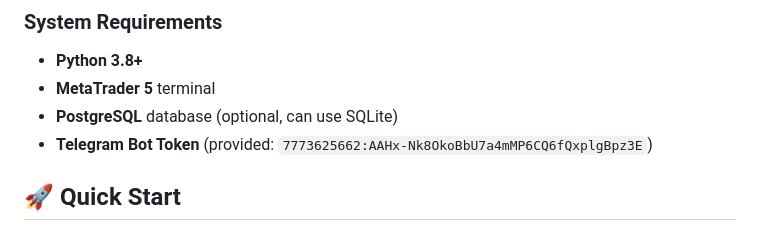
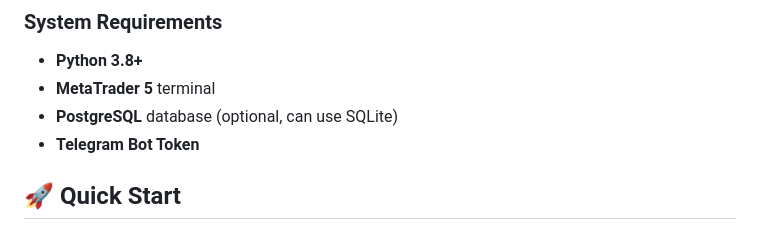
Before and after one commit to Hombr33/AI-Trading-Telegram, a Markdown page: README.md, the part around the change. Rendered like a GitHub page.

Commit message:
Remove Telegram Bot Token from README
Removed sensitive Telegram Bot Token from README.

```diff
--- a/README.md
+++ b/README.md
@@ -115,7 +115,7 @@ rich>=13.7.0
 - **Python 3.8+**
 - **MetaTrader 5** terminal
 - **PostgreSQL** database (optional, can use SQLite)
-- **Telegram Bot Token** (provided: `7773625662:AAHx-Nk8OkoBbU7a4mMP6CQ6fQxplgBpz3E`)
+- **Telegram Bot Token**
 
 ## 🚀 Quick Start
 
```
